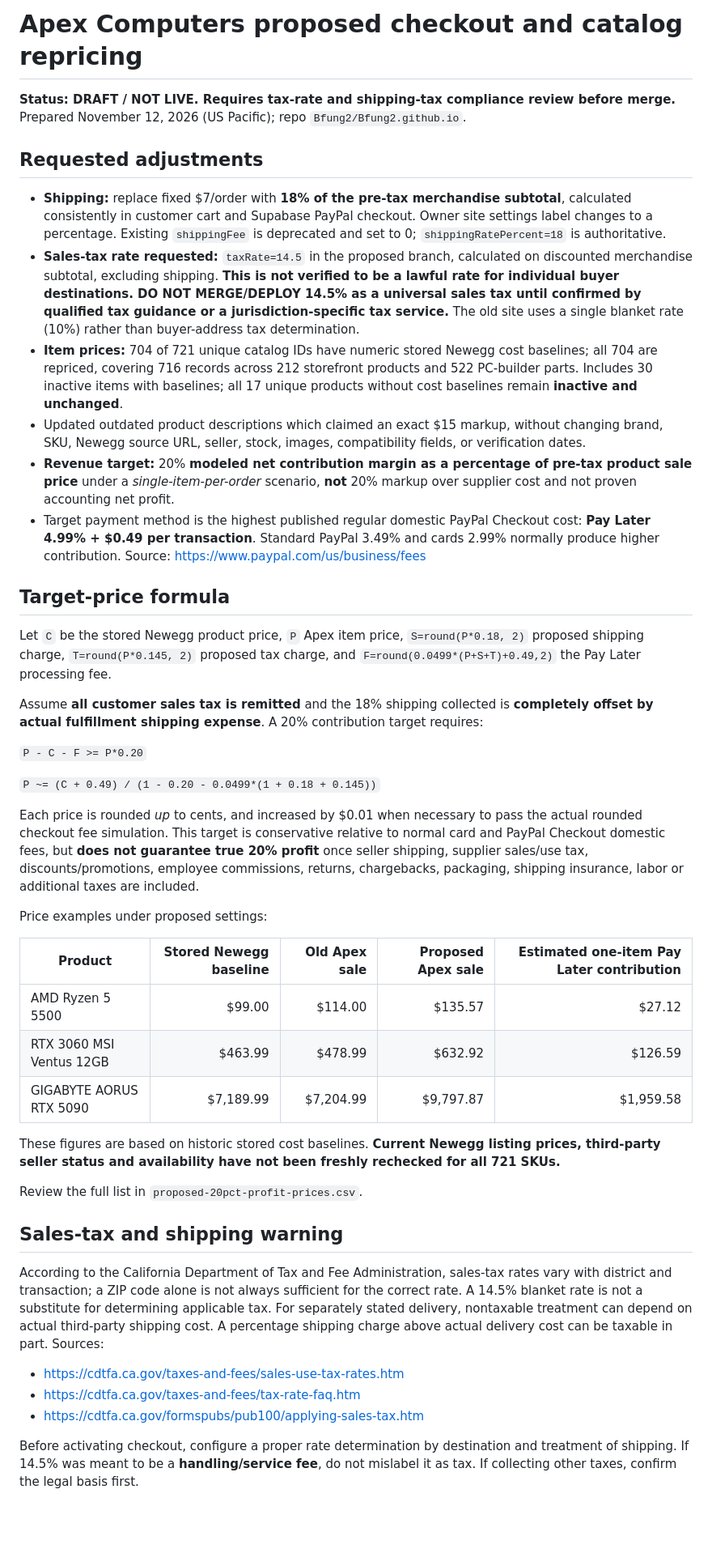
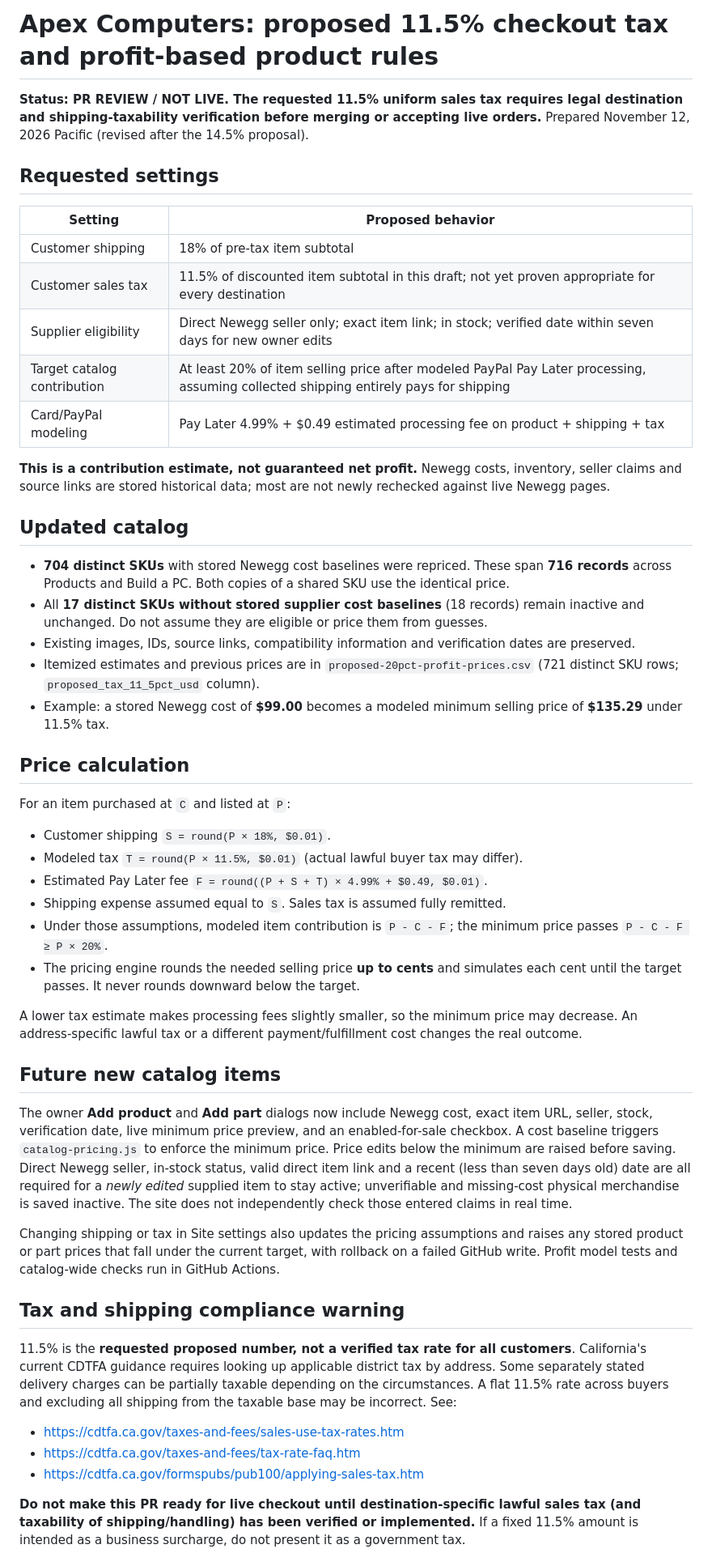
Before and after one commit to Bfung2/Bfung2.github.io, a Markdown page: audits/2026-11-12/proposed-20pct-profit-rollout.md, the part around one of its changes. Shown at 81% size. GitHub-like rendering; blank space fills up the shorter version.

Commit message:
Document 11.5% tax proposal, automated pricing and tax deployment caveats

```diff
--- a/audits/2026-11-12/proposed-20pct-profit-rollout.md
+++ b/audits/2026-11-12/proposed-20pct-profit-rollout.md
@@ -1,47 +1,53 @@
-# Apex Computers proposed checkout and catalog repricing
+# Apex Computers: proposed 11.5% checkout tax and profit-based product rules
 
-**Status: DRAFT / NOT LIVE. Requires tax-rate and shipping-tax compliance review before merge.**
-Prepared November 12, 2026 (US Pacific); repo `Bfung2/Bfung2.github.io`.
+**Status: PR REVIEW / NOT LIVE. The requested 11.5% uniform sales tax requires legal destination and shipping-taxability verification before merging or accepting live orders.** Prepared November 12, 2026 Pacific (revised after the 14.5% proposal).
 
-## Requested adjustments
+## Requested settings
 
-- **Shipping:** replace fixed $7/order with **18% of the pre-tax merchandise subtotal**, calculated consistently in customer cart and Supabase PayPal checkout. Owner site settings label changes to a percentage. Existing `shippingFee` is deprecated and set to 0; `shippingRatePercent=18` is authoritative.
-- **Sales-tax rate requested:** `taxRate=14.5` in the proposed branch, calculated on discounted merchandise subtotal, excluding shipping. **This is not verified to be a lawful rate for individual buyer destinations. DO NOT MERGE/DEPLOY 14.5% as a universal sales tax until confirmed by qualified tax guidance or a jurisdiction-specific tax service.** The old site uses a single blanket rate (10%) rather than buyer-address tax determination.
-- **Item prices:** 704 of 721 unique catalog IDs have numeric stored Newegg cost baselines; all 704 are repriced, covering 716 records across 212 storefront products and 522 PC-builder parts. Includes 30 inactive items with baselines; all 17 unique products without cost baselines remain **inactive and unchanged**.
-- Updated outdated product descriptions which claimed an exact $15 markup, without changing brand, SKU, Newegg source URL, seller, stock, images, compatibility fields, or verification dates.
-- **Revenue target:** 20% **modeled net contribution margin as a percentage of pre-tax product sale price** under a *single-item-per-order* scenario, **not** 20% markup over supplier cost and not proven accounting net profit.
-- Target payment method is the highest published regular domestic PayPal Checkout cost: **Pay Later 4.99% + $0.49 per transaction**. Standard PayPal 3.49% and cards 2.99% normally produce higher contribution. Source: https://www.paypal.com/us/business/fees
+| Setting | Proposed behavior |
+| --- | --- |
+| Customer shipping | 18% of pre-tax item subtotal |
+| Customer sales tax | 11.5% of discounted item subtotal in this draft; not yet proven appropriate for every destination |
+| Supplier eligibility | Direct Newegg seller only; exact item link; in stock; verified date within seven days for new owner edits |
+| Target catalog contribution | At least 20% of item selling price after modeled PayPal Pay Later processing, assuming collected shipping entirely pays for shipping |
+| Card/PayPal modeling | Pay Later 4.99% + $0.49 estimated processing fee on product + shipping + tax |
 
-## Target-price formula
+**This is a contribution estimate, not guaranteed net profit.** Newegg costs, inventory, seller claims and source links are stored historical data; most are not newly rechecked against live Newegg pages.
 
-Let `C` be the stored Newegg product price, `P` Apex item price, `S=round(P*0.18, 2)` proposed shipping charge, `T=round(P*0.145, 2)` proposed tax charge, and `F=round(0.0499*(P+S+T)+0.49,2)` the Pay Later processing fee.
+## Updated catalog
 
-Assume **all customer sales tax is remitted** and the 18% shipping collected is **completely offset by actual fulfillment shipping expense**. A 20% contribution target requires:
+- **704 distinct SKUs** with stored Newegg cost baselines were repriced. These span **716 records** across Products and Build a PC. Both copies of a shared SKU use the identical price.
+- All **17 distinct SKUs without stored supplier cost baselines** (18 records) remain inactive and unchanged. Do not assume they are eligible or price them from guesses.
+- Existing images, IDs, source links, compatibility information and verification dates are preserved.
+- Itemized estimates and previous prices are in `proposed-20pct-profit-prices.csv` (721 distinct SKU rows; `proposed_tax_11_5pct_usd` column).
+- Example: a stored Newegg cost of **$99.00** becomes a modeled minimum selling price of **$135.29** under 11.5% tax.
 
-`P - C - F >= P*0.20`
+## Price calculation
 
-`P ~= (C + 0.49) / (1 - 0.20 - 0.0499*(1 + 0.18 + 0.145))`
+For an item purchased at `C` and listed at `P`:
 
-Each price is rounded *up* to cents, and increased by $0.01 when necessary to pass the actual rounded checkout fee simulation. This target is conservative relative to normal card and PayPal Checkout domestic fees, but **does not guarantee true 20% profit** once seller shipping, supplier sales/use tax, discounts/promotions, employee commissions, returns, chargebacks, packaging, shipping insurance, labor or additional taxes are included.
+- Customer shipping `S = round(P × 18%, $0.01)`.
+- Modeled tax `T = round(P × 11.5%, $0.01)` (actual lawful buyer tax may differ).
+- Estimated Pay Later fee `F = round((P + S + T) × 4.99% + $0.49, $0.01)`.
+- Shipping expense assumed equal to `S`. Sales tax is assumed fully remitted.
+- Under those assumptions, modeled item contribution is `P - C - F`; the minimum price passes `P - C - F ≥ P × 20%`.
+- The pricing engine rounds the needed selling price **up to cents** and simulates each cent until the target passes. It never rounds downward below the target.
 
-Price examples under proposed settings:
+A lower tax estimate makes processing fees slightly smaller, so the minimum price may decrease. An address-specific lawful tax or a different payment/fulfillment cost changes the real outcome.
 
-| Product | Stored Newegg baseline | Old Apex sale | Proposed Apex sale | Estimated one-item Pay Later contribution |
-|---|---:|---:|---:|---:|
-| AMD Ryzen 5 5500 | $99.00 | $114.00 | $135.57 | $27.12 |
-| RTX 3060 MSI Ventus 12GB | $463.99 | $478.99 | $632.92 | $126.59 |
-| GIGABYTE AORUS RTX 5090 | $7,189.99 | $7,204.99 | $9,797.87 | $1,959.58 |
+## Future new catalog items
 
-These figures are based on historic stored cost baselines. **Current Newegg listing prices, third-party seller status and availability have not been freshly rechecked for all 721 SKUs.**
+The owner **Add product** and **Add part** dialogs now include Newegg cost, exact item URL, seller, stock, verification date, live minimum price preview, and an enabled-for-sale checkbox. A cost baseline triggers `catalog-pricing.js` to enforce the minimum price. Price edits below the minimum are raised before saving. Direct Newegg seller, in-stock status, valid direct item link and a recent (less than seven days old) date are all required for a *newly edited* supplied item to stay active; unverifiable and missing-cost physical merchandise is saved inactive. The site does not independently check those entered claims in real time.
 
-Review the full list in `proposed-20pct-profit-prices.csv`.
+Changing shipping or tax in Site settings also updates the pricing assumptions and raises any stored product or part prices that fall under the current target, with rollback on a failed GitHub write. Profit model tests and catalog-wide checks run in GitHub Actions.
 
-## Sales-tax and shipping warning
+## Tax and shipping compliance warning
 
-According to the California Department of Tax and Fee Administration, sales-tax rates vary with district and transaction; a ZIP code alone is not always sufficient for the correct rate. A 14.5% blanket rate is not a substitute for determining applicable tax. For separately stated delivery, nontaxable treatment can depend on actual third-party shipping cost. A percentage shipping charge above actual delivery cost can be taxable in part. Sources:
+11.5% is the **requested proposed number, not a verified tax rate for all customers**. California's current CDTFA guidance requires looking up applicable district tax by address. Some separately stated delivery charges can be partially taxable depending on the circumstances. A flat 11.5% rate across buyers and excluding all shipping from the taxable base may be incorrect. See:
+
 - https://cdtfa.ca.gov/taxes-and-fees/sales-use-tax-rates.htm
 - https://cdtfa.ca.gov/taxes-and-fees/tax-rate-faq.htm
 - https://cdtfa.ca.gov/formspubs/pub100/applying-sales-tax.htm
 
-Before activating checkout, configure a proper rate determination by destination and treatment of shipping. If 14.5% was meant to be a **handling/service fee**, do not mislabel it as tax. If collecting other taxes, confirm the legal basis first.
+**Do not make this PR ready for live checkout until destination-specific lawful sales tax (and taxability of shipping/handling) has been verified or implemented.** If a fixed 11.5% amount is intended as a business surcharge, do not present it as a government tax.
 
```
Also changed, not shown: other parts of audits/2026-11-12/proposed-20pct-profit-rollout.md (+5 -7 lines).
